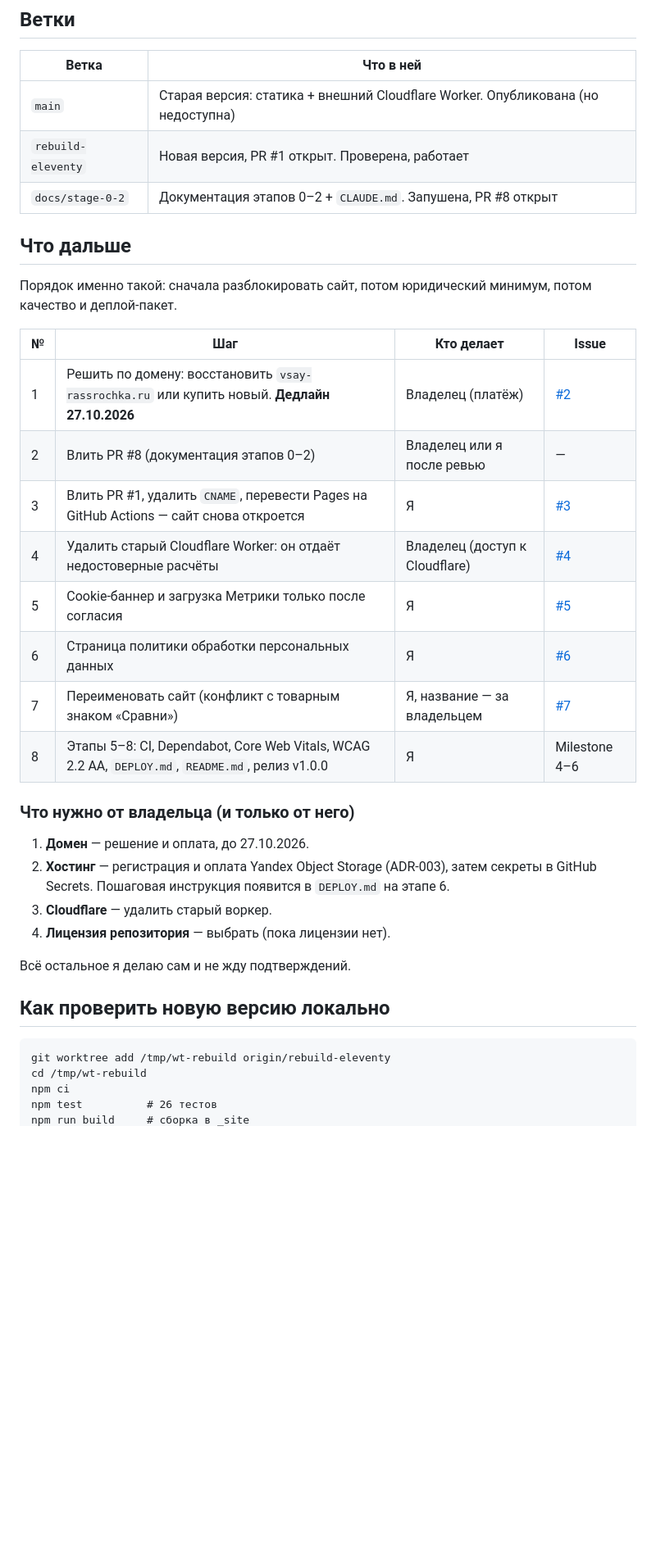
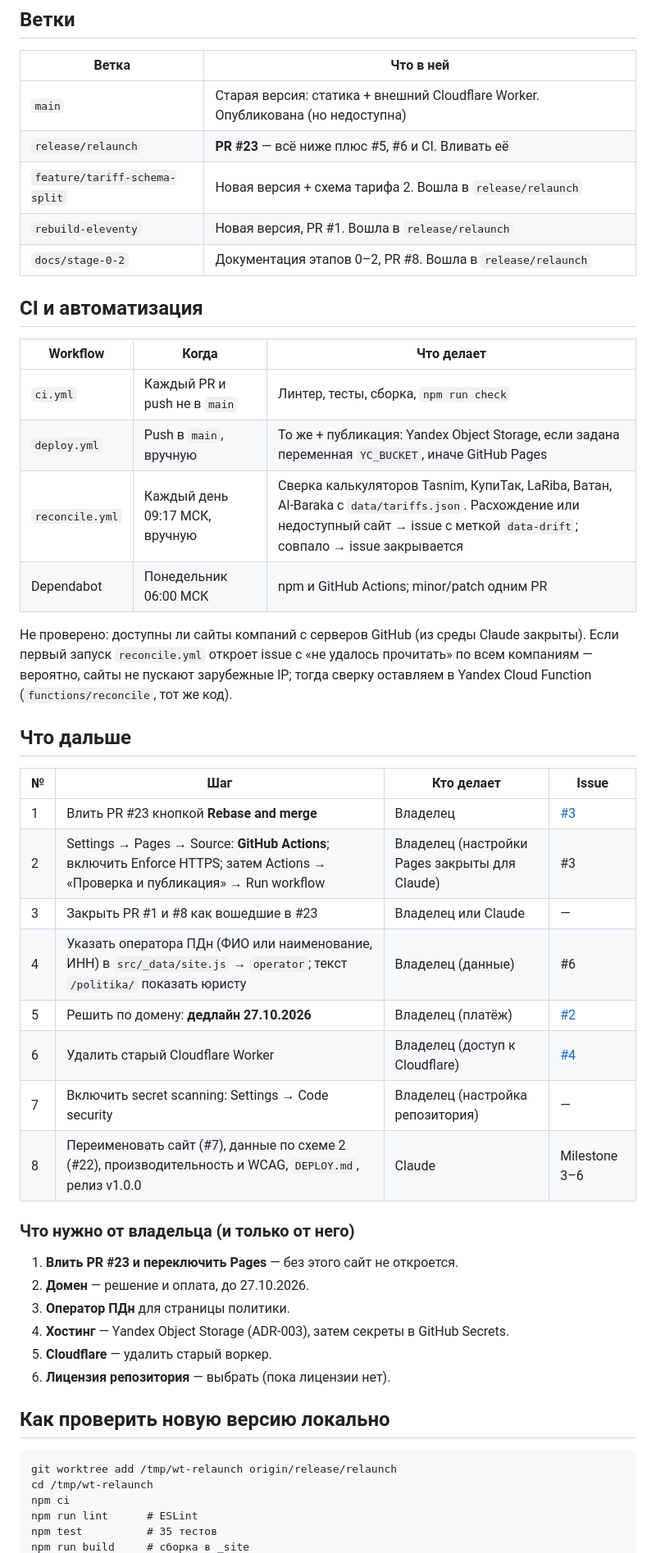
Before and after one commit to lex660/Agregate, a Markdown page: docs/PROGRESS.md, the part around one of its changes. Shown at 82% size. GitHub-like rendering; blank space fills up the shorter version.

````diff
--- a/docs/PROGRESS.md
+++ b/docs/PROGRESS.md
@@ -102,40 +113,53 @@ Gemini Notebook. Отдельно про **Vercel**: технически он
 | Ветка | Что в ней |
 |---|---|
 | `main` | Старая версия: статика + внешний Cloudflare Worker. Опубликована (но недоступна) |
-| `rebuild-eleventy` | Новая версия, PR #1 открыт. Проверена, работает |
-| `docs/stage-0-2` | Документация этапов 0–2 + `CLAUDE.md`. Запушена, PR #8 открыт |
+| `release/relaunch` | **PR #23** — всё ниже плюс #5, #6 и CI. Вливать её |
+| `feature/tariff-schema-split` | Новая версия + схема тарифа 2. Вошла в `release/relaunch` |
+| `rebuild-eleventy` | Новая версия, PR #1. Вошла в `release/relaunch` |
+| `docs/stage-0-2` | Документация этапов 0–2, PR #8. Вошла в `release/relaunch` |
+
+## CI и автоматизация
+
+| Workflow | Когда | Что делает |
+|---|---|---|
+| `ci.yml` | Каждый PR и push не в `main` | Линтер, тесты, сборка, `npm run check` |
+| `deploy.yml` | Push в `main`, вручную | То же + публикация: Yandex Object Storage, если задана переменная `YC_BUCKET`, иначе GitHub Pages |
+| `reconcile.yml` | Каждый день 09:17 МСК, вручную | Сверка калькуляторов Tasnim, КупиТак, LaRiba, Ватан, Al-Baraka с `data/tariffs.json`. Расхождение или недоступный сайт → issue с меткой `data-drift`; совпало → issue закрывается |
+| Dependabot | Понедельник 06:00 МСК | npm и GitHub Actions; minor/patch одним PR |
+
+Не проверено: доступны ли сайты компаний с серверов GitHub (из среды Claude закрыты).
+Если первый запуск `reconcile.yml` откроет issue с «не удалось прочитать» по всем
+компаниям — вероятно, сайты не пускают зарубежные IP; тогда сверку оставляем
+в Yandex Cloud Function (`functions/reconcile`, тот же код).
 
 ## Что дальше
 
-Порядок именно такой: сначала разблокировать сайт, потом юридический минимум,
-потом качество и деплой-пакет.
-
 | № | Шаг | Кто делает | Issue |
 |---|---|---|---|
-| 1 | Решить по домену: восстановить `vsay-rassrochka.ru` или купить новый. **Дедлайн 27.10.2026** | Владелец (платёж) | [#2](https://github.com/lex660/Agregate/issues/2) |
-| 2 | Влить PR #8 (документация этапов 0–2) | Владелец или я после ревью | — |
-| 3 | Влить PR #1, удалить `CNAME`, перевести Pages на GitHub Actions — сайт снова откроется | Я | [#3](https://github.com/lex660/Agregate/issues/3) |
-| 4 | Удалить старый Cloudflare Worker: он отдаёт недостоверные расчёты | Владелец (доступ к Cloudflare) | [#4](https://github.com/lex660/Agregate/issues/4) |
-| 5 | Cookie-баннер и загрузка Метрики только после согласия | Я | [#5](https://github.com/lex660/Agregate/issues/5) |
-| 6 | Страница политики обработки персональных данных | Я | [#6](https://github.com/lex660/Agregate/issues/6) |
-| 7 | Переименовать сайт (конфликт с товарным знаком «Сравни») | Я, название — за владельцем | [#7](https://github.com/lex660/Agregate/issues/7) |
-| 8 | Этапы 5–8: CI, Dependabot, Core Web Vitals, WCAG 2.2 AA, `DEPLOY.md`, `README.md`, релиз v1.0.0 | Я | Milestone 4–6 |
+| 1 | Влить PR #23 кнопкой **Rebase and merge** | Владелец | [#3](https://github.com/lex660/Agregate/issues/3) |
+| 2 | Settings → Pages → Source: **GitHub Actions**; включить Enforce HTTPS; затем Actions → «Проверка и публикация» → Run workflow | Владелец (настройки Pages закрыты для Claude) | #3 |
+| 3 | Закрыть PR #1 и #8 как вошедшие в #23 | Владелец или Claude | — |
+| 4 | Указать оператора ПДн (ФИО или наименование, ИНН) в `src/_data/site.js` → `operator`; текст `/politika/` показать юристу | Владелец (данные) | #6 |
+| 5 | Решить по домену: **дедлайн 27.10.2026** | Владелец (платёж) | [#2](https://github.com/lex660/Agregate/issues/2) |
+| 6 | Удалить старый Cloudflare Worker | Владелец (доступ к Cloudflare) | [#4](https://github.com/lex660/Agregate/issues/4) |
+| 7 | Включить secret scanning: Settings → Code security | Владелец (настройка репозитория) | — |
+| 8 | Переименовать сайт (#7), данные по схеме 2 (#22), производительность и WCAG, `DEPLOY.md`, релиз v1.0.0 | Claude | Milestone 3–6 |
 
 ### Что нужно от владельца (и только от него)
 
-1. **Домен** — решение и оплата, до 27.10.2026.
-2. **Хостинг** — регистрация и оплата Yandex Object Storage (ADR-003), затем секреты
-   в GitHub Secrets. Пошаговая инструкция появится в `DEPLOY.md` на этапе 6.
-3. **Cloudflare** — удалить старый воркер.
-4. **Лицензия репозитория** — выбрать (пока лицензии нет).
-
-Всё остальное я делаю сам и не жду подтверждений.
+1. **Влить PR #23 и переключить Pages** — без этого сайт не откроется.
+2. **Домен** — решение и оплата, до 27.10.2026.
+3. **Оператор ПДн** для страницы политики.
+4. **Хостинг** — Yandex Object Storage (ADR-003), затем секреты в GitHub Secrets.
+5. **Cloudflare** — удалить старый воркер.
+6. **Лицензия репозитория** — выбрать (пока лицензии нет).
 
 ## Как проверить новую версию локально
 
 ```
-git worktree add /tmp/wt-rebuild origin/rebuild-eleventy
-cd /tmp/wt-rebuild
+git worktree add /tmp/wt-relaunch origin/release/relaunch
+cd /tmp/wt-relaunch
 npm ci
-npm test          # 26 тестов
+npm run lint      # ESLint
+npm test          # 35 тестов
 npm run build     # сборка в _site
````
Also changed, not shown: other parts of docs/PROGRESS.md (+28 -16 lines), docs/DECISIONS.md (+25 -0 lines).
